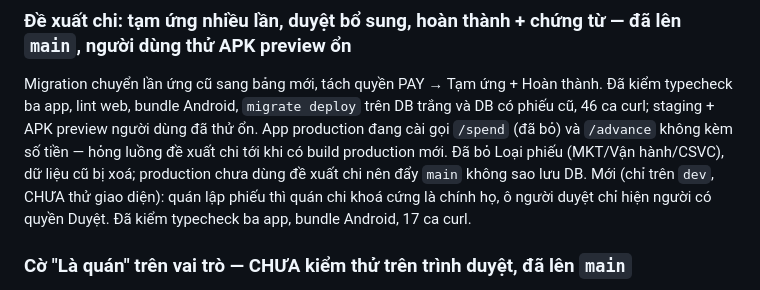
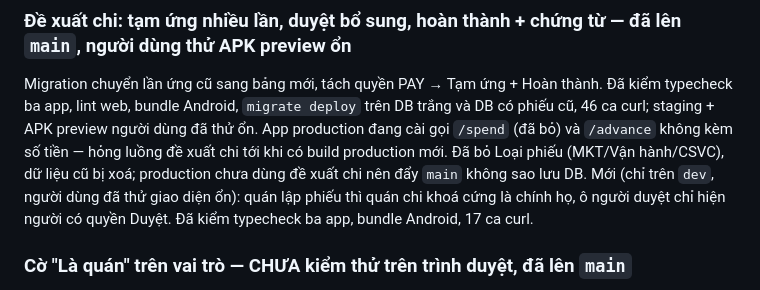
Before and after one commit to izztruong/quanlykhoindoor, a Markdown page: docs/progress.md, the part around the change. GitHub-like rendering.

Commit message:
Ghi nhận đã thử giao diện phần khoá quán chi và lọc người duyệt
Co-Authored-By: Claude Opus 5 (1M context) <noreply@anthropic.com>

```diff
--- a/docs/progress.md
+++ b/docs/progress.md
@@ -156,7 +156,7 @@ Migration chuyển lần ứng cũ sang bảng mới, tách quyền PAY → Tạ
 `migrate deploy` trên DB trắng và DB có phiếu cũ, 46 ca curl; staging + APK preview người dùng đã thử ổn.
 App production đang cài gọi `/spend` (đã bỏ) và `/advance` không kèm số tiền — hỏng luồng đề xuất chi tới khi có build production mới.
 Đã bỏ Loại phiếu (MKT/Vận hành/CSVC), dữ liệu cũ bị xoá; production chưa dùng đề xuất chi nên đẩy `main` không sao lưu DB.
-Mới (chỉ trên `dev`, CHƯA thử giao diện): quán lập phiếu thì quán chi khoá cứng là chính họ, ô người duyệt chỉ hiện người có quyền Duyệt. Đã kiểm typecheck ba app, bundle Android, 17 ca curl.
+Mới (chỉ trên `dev`, người dùng đã thử giao diện ổn): quán lập phiếu thì quán chi khoá cứng là chính họ, ô người duyệt chỉ hiện người có quyền Duyệt. Đã kiểm typecheck ba app, bundle Android, 17 ca curl.
 
 ### Cờ "Là quán" trên vai trò — CHƯA kiểm thử trên trình duyệt, đã lên `main`
 Ô chọn/lọc quán chỉ hiện tài khoản thuộc vai trò có tick (admin bị ẩn); lọc Người lập ở đề xuất chi vẫn thấy mọi tài khoản.
```
